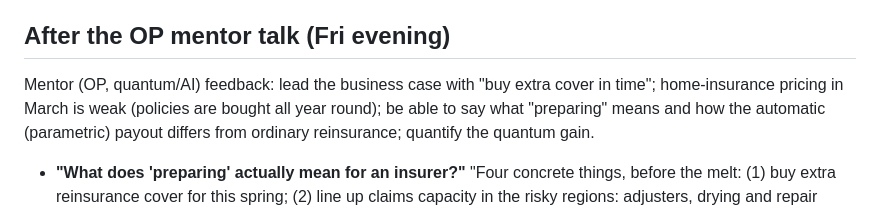
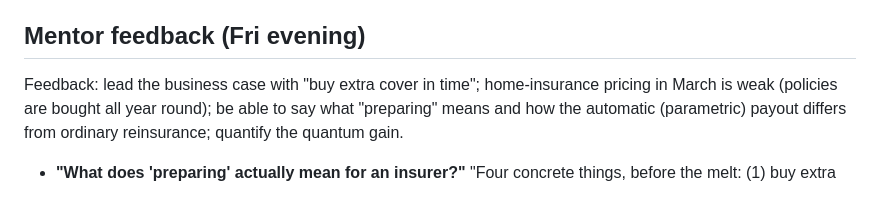
Before and after one commit to Zawaer/tulva, a Markdown page: QA.md, the part around the change. Drawn GitHub-style.

Commit message:
Remove mentor names and private-conversation attributions from docs
Co-Authored-By: Claude Opus 5.5 <noreply@anthropic.com>

```diff
--- a/QA.md
+++ b/QA.md
@@ -358,8 +358,8 @@ too few to confirm 'triples'. Run backwards, flagged springs paid 50 % versus 8
   iqm-garnet-20261008T182125Z; tensor-product readout inversion with p01 from the zero circuit, p10 0–3.4 %.)
 
 
-## After the OP mentor talk (Fri evening)
-Mentor (OP, quantum/AI) feedback: lead the business case with "buy extra cover in time"; home-insurance pricing in
+## Mentor feedback (Fri evening)
+Feedback: lead the business case with "buy extra cover in time"; home-insurance pricing in
 March is weak (policies are bought all year round); be able to say what "preparing" means and how the automatic
 (parametric) payout differs from ordinary reinsurance; quantify the quantum gain.
 
```
